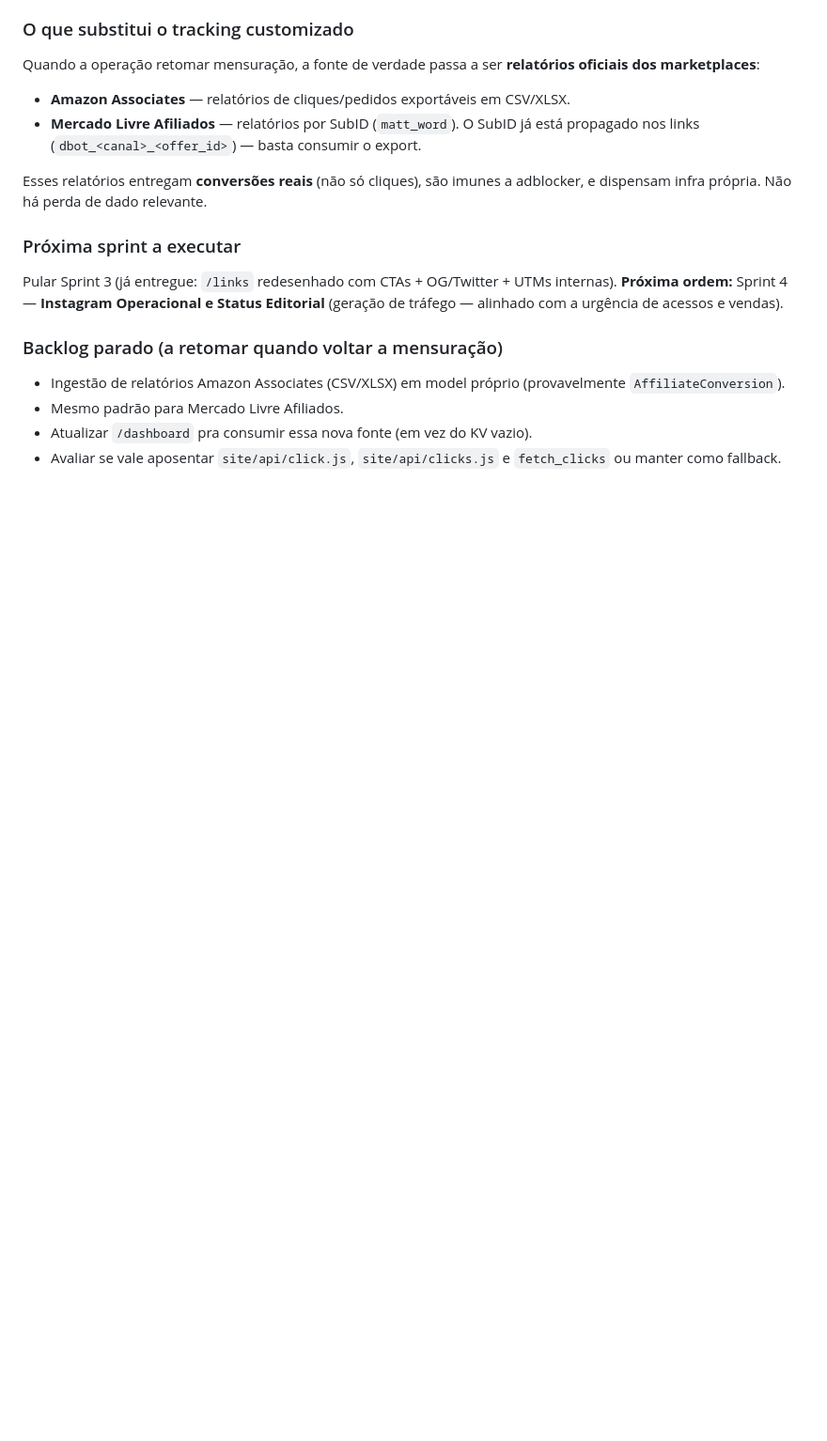
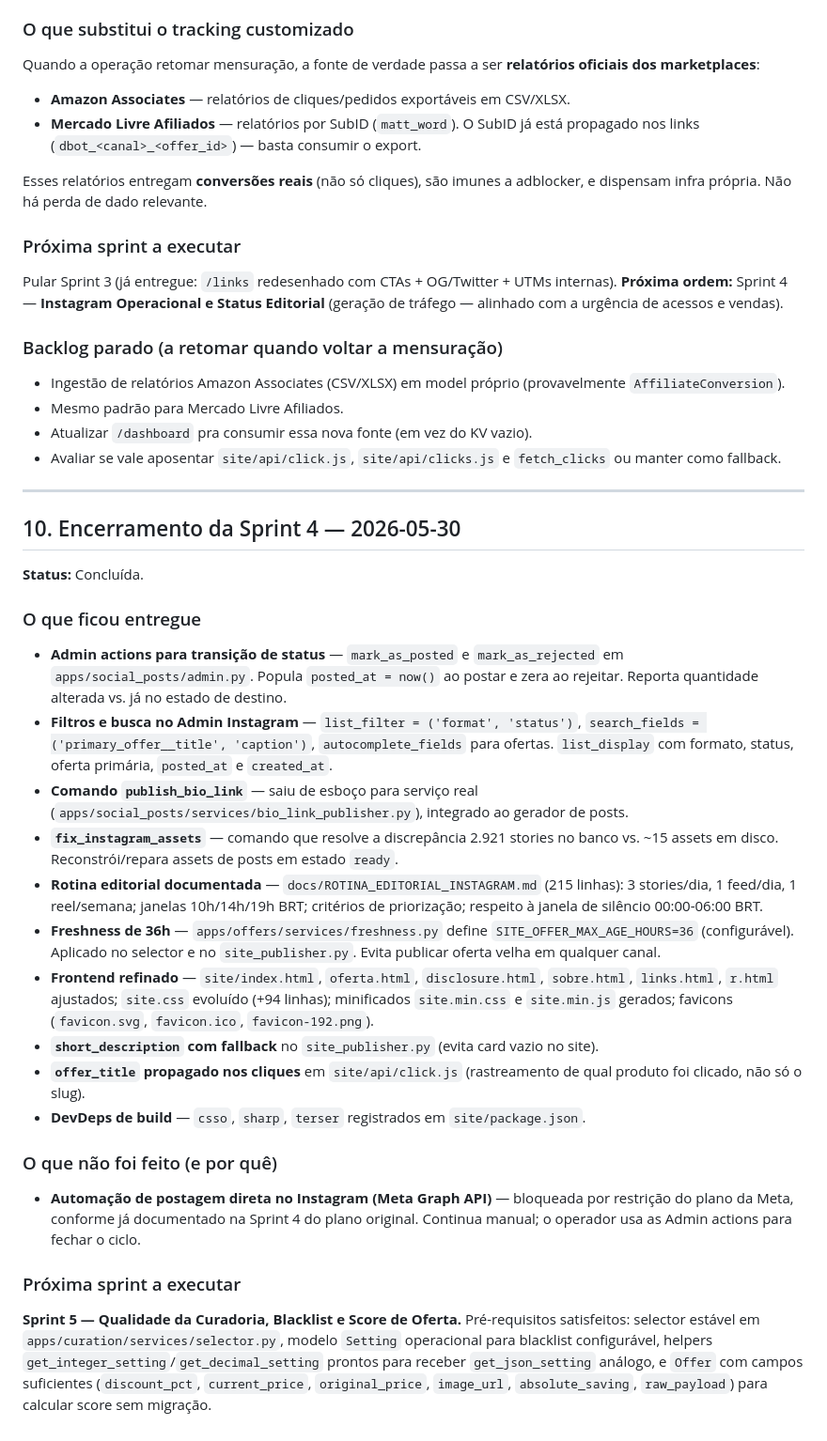
Before and after one commit to marcelopio10/descontos_bot, a Markdown page: docs/GROWTH_PLAN_DESCONTOS_BOT.md, the part around the change. Shown at 94% size. Rendered like a GitHub page; blank space fills up the shorter version.

Commit message:
docs(growth): encerra Sprint 4 — Instagram operacional entregue
Adiciona secao 10 ao GROWTH_PLAN registrando entregaveis da Sprint 4:
Admin actions, filtros, publish_bio_link, fix_instagram_assets, rotina
editorial documentada, freshness 36h, refinamentos de frontend.

Co-Authored-By: Claude Opus 4.7 <noreply@anthropic.com>

```diff
--- a/docs/GROWTH_PLAN_DESCONTOS_BOT.md
+++ b/docs/GROWTH_PLAN_DESCONTOS_BOT.md
@@ -397,3 +397,31 @@ Pular Sprint 3 (já entregue: `/links` redesenhado com CTAs + OG/Twitter + UTMs
 - Mesmo padrão para Mercado Livre Afiliados.
 - Atualizar `/dashboard` pra consumir essa nova fonte (em vez do KV vazio).
 - Avaliar se vale aposentar `site/api/click.js`, `site/api/clicks.js` e `fetch_clicks` ou manter como fallback.
+
+---
+
+## 10. Encerramento da Sprint 4 — 2026-05-30
+
+**Status:** Concluída.
+
+### O que ficou entregue
+
+- **Admin actions para transição de status** — `mark_as_posted` e `mark_as_rejected` em `apps/social_posts/admin.py`. Popula `posted_at = now()` ao postar e zera ao rejeitar. Reporta quantidade alterada vs. já no estado de destino.
+- **Filtros e busca no Admin Instagram** — `list_filter = ('format', 'status')`, `search_fields = ('primary_offer__title', 'caption')`, `autocomplete_fields` para ofertas. `list_display` com formato, status, oferta primária, `posted_at` e `created_at`.
+- **Comando `publish_bio_link`** — saiu de esboço para serviço real (`apps/social_posts/services/bio_link_publisher.py`), integrado ao gerador de posts.
+- **`fix_instagram_assets`** — comando que resolve a discrepância 2.921 stories no banco vs. ~15 assets em disco. Reconstrói/repara assets de posts em estado `ready`.
+- **Rotina editorial documentada** — `docs/ROTINA_EDITORIAL_INSTAGRAM.md` (215 linhas): 3 stories/dia, 1 feed/dia, 1 reel/semana; janelas 10h/14h/19h BRT; critérios de priorização; respeito à janela de silêncio 00:00-06:00 BRT.
+- **Freshness de 36h** — `apps/offers/services/freshness.py` define `SITE_OFFER_MAX_AGE_HOURS=36` (configurável). Aplicado no selector e no `site_publisher.py`. Evita publicar oferta velha em qualquer canal.
+- **Frontend refinado** — `site/index.html`, `oferta.html`, `disclosure.html`, `sobre.html`, `links.html`, `r.html` ajustados; `site.css` evoluído (+94 linhas); minificados `site.min.css` e `site.min.js` gerados; favicons (`favicon.svg`, `favicon.ico`, `favicon-192.png`).
+- **`short_description` com fallback** no `site_publisher.py` (evita card vazio no site).
+- **`offer_title` propagado nos cliques** em `site/api/click.js` (rastreamento de qual produto foi clicado, não só o slug).
+- **DevDeps de build** — `csso`, `sharp`, `terser` registrados em `site/package.json`.
+
+### O que não foi feito (e por quê)
+
+- **Automação de postagem direta no Instagram (Meta Graph API)** — bloqueada por restrição do plano da Meta, conforme já documentado na Sprint 4 do plano original. Continua manual; o operador usa as Admin actions para fechar o ciclo.
+
+### Próxima sprint a executar
+
+**Sprint 5 — Qualidade da Curadoria, Blacklist e Score de Oferta.**
+Pré-requisitos satisfeitos: selector estável em `apps/curation/services/selector.py`, modelo `Setting` operacional para blacklist configurável, helpers `get_integer_setting`/`get_decimal_setting` prontos para receber `get_json_setting` análogo, e `Offer` com campos suficientes (`discount_pct`, `current_price`, `original_price`, `image_url`, `absolute_saving`, `raw_payload`) para calcular score sem migração.
```
